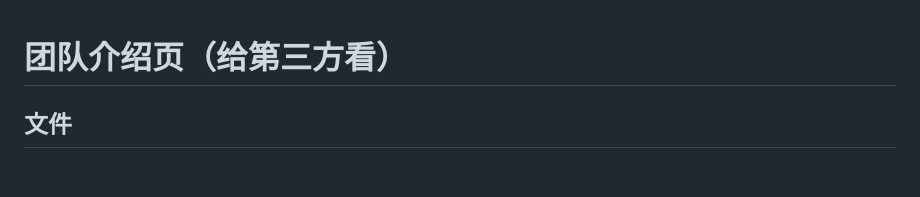
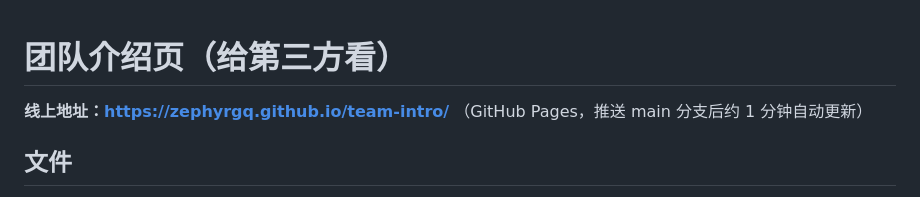
Before and after one commit to zephyrgq/team-intro, a Markdown page: README.md, the part around the change. GitHub-like rendering; blank space fills up the shorter version.

Commit message:
README: 补充线上地址

```diff
--- a/README.md
+++ b/README.md
@@ -1,4 +1,6 @@
 # 团队介绍页（给第三方看）
+
+**线上地址：https://zephyrgq.github.io/team-intro/** （GitHub Pages，推送 main 分支后约 1 分钟自动更新）
 
 ## 文件
 
```
